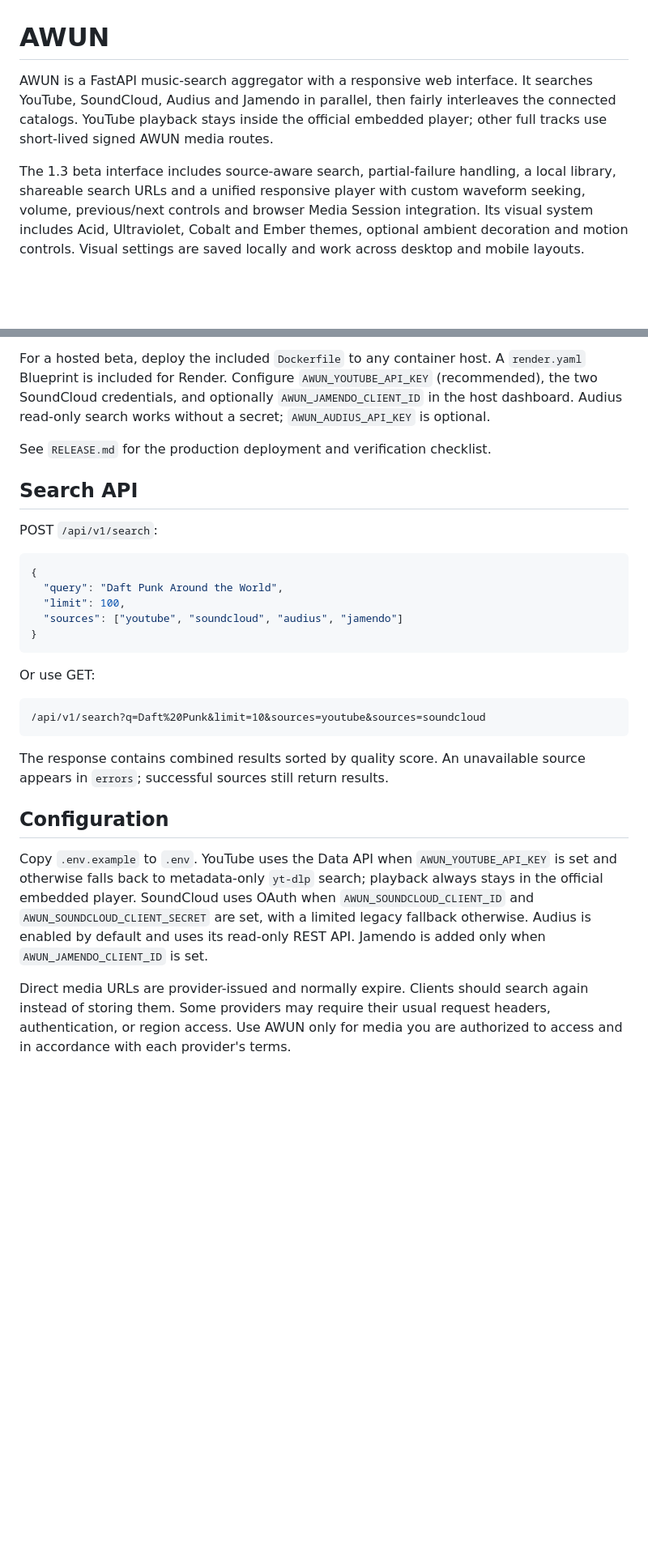
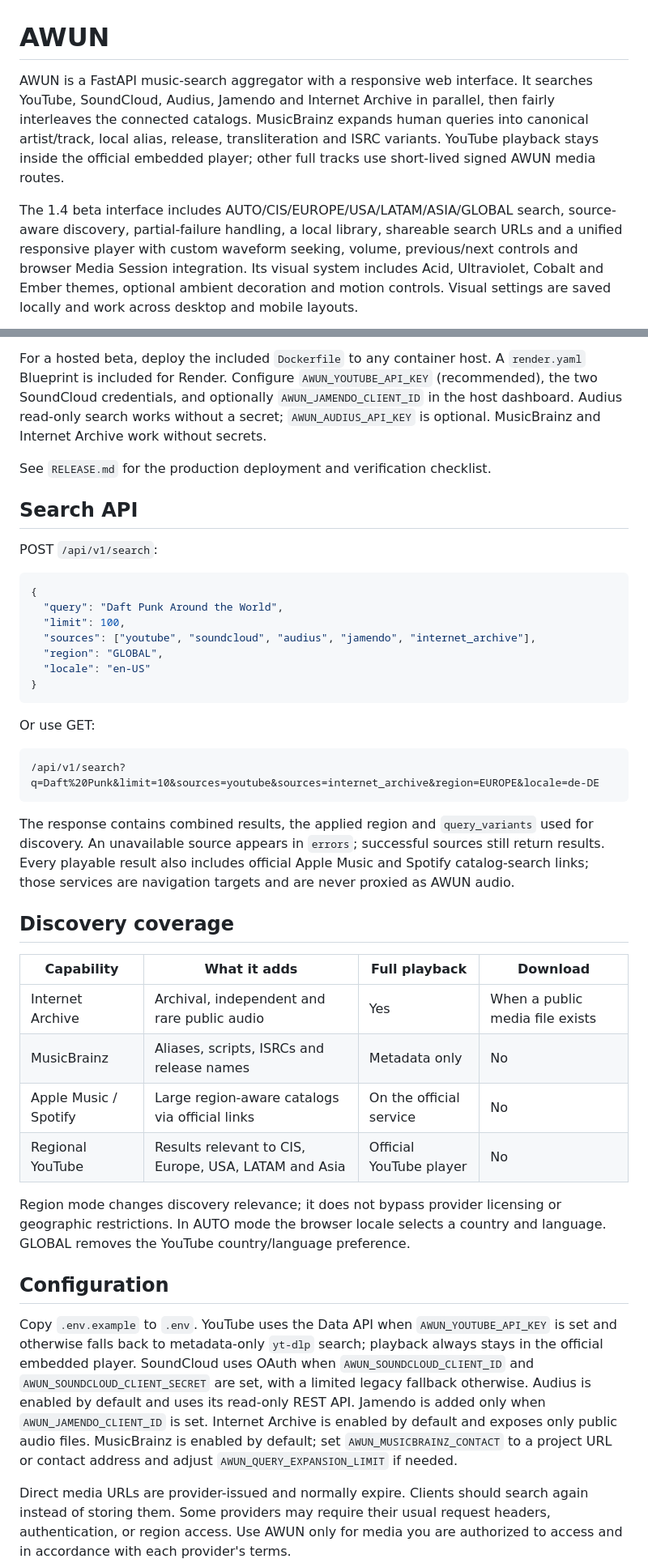
Before and after one commit to Loro66/AWUN, a Markdown page: README.md, 2 parts joined by grey strips. Shown at 81% size. GitHub-like rendering; blank space fills up the shorter version.

Commit message:
Add regional discovery and catalog enrichment

````diff
--- a/README.md
+++ b/README.md
@@ -1,11 +1,14 @@
 # AWUN
 
 AWUN is a FastAPI music-search aggregator with a responsive web interface. It
-searches YouTube, SoundCloud, Audius and Jamendo in parallel, then fairly
-interleaves the connected catalogs. YouTube playback stays inside the official
-embedded player; other full tracks use short-lived signed AWUN media routes.
+searches YouTube, SoundCloud, Audius, Jamendo and Internet Archive in parallel,
+then fairly interleaves the connected catalogs. MusicBrainz expands human
+queries into canonical artist/track, local alias, release, transliteration and
+ISRC variants. YouTube playback stays inside the official embedded player;
+other full tracks use short-lived signed AWUN media routes.
 
-The 1.3 beta interface includes source-aware search, partial-failure handling,
+The 1.4 beta interface includes AUTO/CIS/EUROPE/USA/LATAM/ASIA/GLOBAL search,
+source-aware discovery, partial-failure handling,
 a local library, shareable search URLs and a unified responsive player with
 custom waveform seeking, volume, previous/next controls and browser Media
 Session integration. Its visual system includes Acid, Ultraviolet, Cobalt and
@@ -36,6 +39,7 @@ For a hosted beta, deploy the included `Dockerfile` to any container host. A
 `AWUN_YOUTUBE_API_KEY` (recommended), the two SoundCloud credentials, and optionally
 `AWUN_JAMENDO_CLIENT_ID` in the host dashboard. Audius
 read-only search works without a secret; `AWUN_AUDIUS_API_KEY` is optional.
+MusicBrainz and Internet Archive work without secrets.
 
 See `RELEASE.md` for the production deployment and verification checklist.
 
@@ -47,17 +51,36 @@ POST `/api/v1/search`:
 {
   "query": "Daft Punk Around the World",
   "limit": 100,
-  "sources": ["youtube", "soundcloud", "audius", "jamendo"]
+  "sources": ["youtube", "soundcloud", "audius", "jamendo", "internet_archive"],
+  "region": "GLOBAL",
+  "locale": "en-US"
 }
 ```
 
 Or use GET:
 
 ```text
-/api/v1/search?q=Daft%20Punk&limit=10&sources=youtube&sources=soundcloud
+/api/v1/search?q=Daft%20Punk&limit=10&sources=youtube&sources=internet_archive&region=EUROPE&locale=de-DE
 ```
 
-The response contains combined results sorted by quality score. An unavailable source appears in `errors`; successful sources still return results.
+The response contains combined results, the applied region and `query_variants`
+used for discovery. An unavailable source appears in `errors`; successful
+sources still return results. Every playable result also includes official
+Apple Music and Spotify catalog-search links; those services are navigation
+targets and are never proxied as AWUN audio.
+
+## Discovery coverage
+
+| Capability | What it adds | Full playback | Download |
+| --- | --- | --- | --- |
+| Internet Archive | Archival, independent and rare public audio | Yes | When a public media file exists |
+| MusicBrainz | Aliases, scripts, ISRCs and release names | Metadata only | No |
+| Apple Music / Spotify | Large region-aware catalogs via official links | On the official service | No |
+| Regional YouTube | Results relevant to CIS, Europe, USA, LATAM and Asia | Official YouTube player | No |
+
+Region mode changes discovery relevance; it does not bypass provider licensing
+or geographic restrictions. In AUTO mode the browser locale selects a country
+and language. GLOBAL removes the YouTube country/language preference.
 
 ## Configuration
 
@@ -67,6 +90,9 @@ Copy `.env.example` to `.env`. YouTube uses the Data API when
 `AWUN_SOUNDCLOUD_CLIENT_ID` and `AWUN_SOUNDCLOUD_CLIENT_SECRET` are set, with a
 limited legacy fallback otherwise. Audius is enabled by default and uses its
 read-only REST API. Jamendo is added only when `AWUN_JAMENDO_CLIENT_ID` is set.
+Internet Archive is enabled by default and exposes only public audio files.
+MusicBrainz is enabled by default; set `AWUN_MUSICBRAINZ_CONTACT` to a project
+URL or contact address and adjust `AWUN_QUERY_EXPANSION_LIMIT` if needed.
 
 Direct media URLs are provider-issued and normally expire. Clients should search again instead of storing them. Some providers may require their usual request headers, authentication, or region access. Use AWUN only for media you are authorized to access and in accordance with each provider's terms.
 
````
Also changed, not shown: other parts of README.md (+1 -1 lines).
